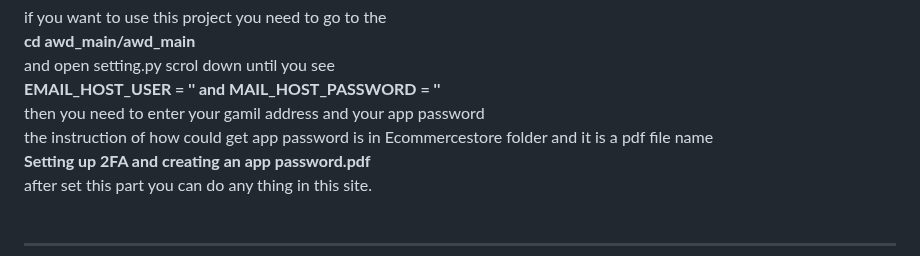
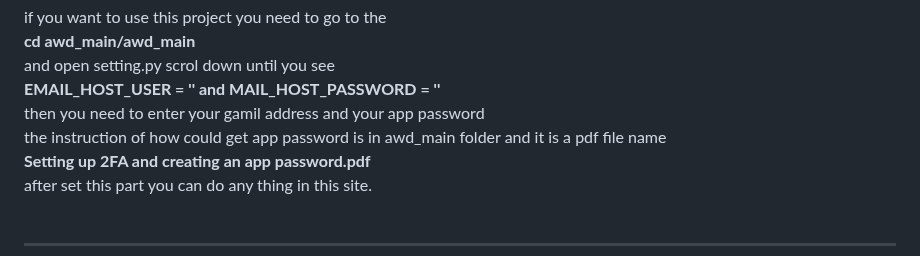
Before and after one commit to AmirHBana/Automate_The_Boring_Thing_With_Django-python-web-framework, a Markdown page: README.md, the part around the change. Rendered like a GitHub page.

```diff
--- a/README.md
+++ b/README.md
@@ -100,7 +100,7 @@
     and open setting.py scrol down until you see <br>
     <strong> EMAIL_HOST_USER = ''   and   MAIL_HOST_PASSWORD = '' </strong> <br>
     then you need to enter your gamil address and your app password <br>
-    the instruction of how could get app password is in Ecommercestore folder and it is a pdf file name <br>
+    the instruction of how could get app password is in awd_main folder and it is a pdf file name <br>
     <strong> Setting up 2FA and creating an app password.pdf </strong> <br>
     after set this part you can do any thing in this site.<br> <br> <hr>
     Thank you for your attention.
```
